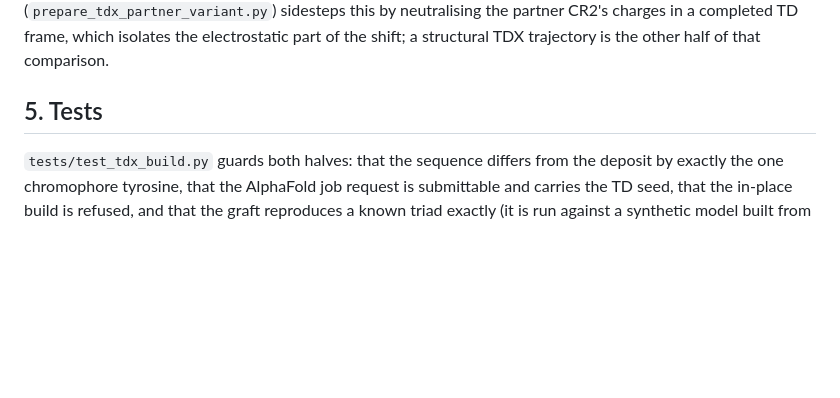
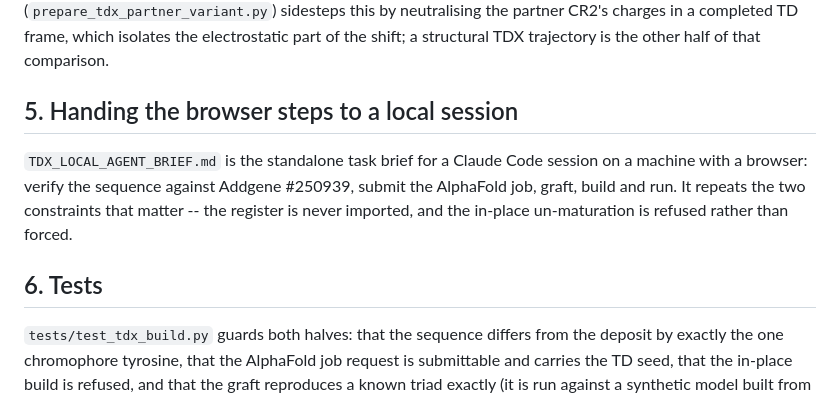
Before and after one commit to rchristie95/TerachemVenusA206, a Markdown page: alphafold_tandem/TDX_CONSTRUCT.md, the part around the change. Drawn GitHub-style; blank space fills up the shorter version.

```diff
--- a/alphafold_tandem/TDX_CONSTRUCT.md
+++ b/alphafold_tandem/TDX_CONSTRUCT.md
@@ -172,7 +172,15 @@ generalisation the MD driver just got. The existing TDX site-energy control
 CR2's charges in a completed TD frame, which isolates the electrostatic part of
 the shift; a structural TDX trajectory is the other half of that comparison.
 
-## 5. Tests
+## 5. Handing the browser steps to a local session
+
+`TDX_LOCAL_AGENT_BRIEF.md` is the standalone task brief for a Claude Code
+session on a machine with a browser: verify the sequence against Addgene
+#250939, submit the AlphaFold job, graft, build and run. It repeats the two
+constraints that matter -- the register is never imported, and the in-place
+un-maturation is refused rather than forced.
+
+## 6. Tests
 
 `tests/test_tdx_build.py` guards both halves: that the sequence differs from
 the deposit by exactly the one chromophore tyrosine, that the AlphaFold job
```
Also changed, not shown: alphafold_tandem/TDX_LOCAL_AGENT_BRIEF.md (added, +157 -0 lines).
